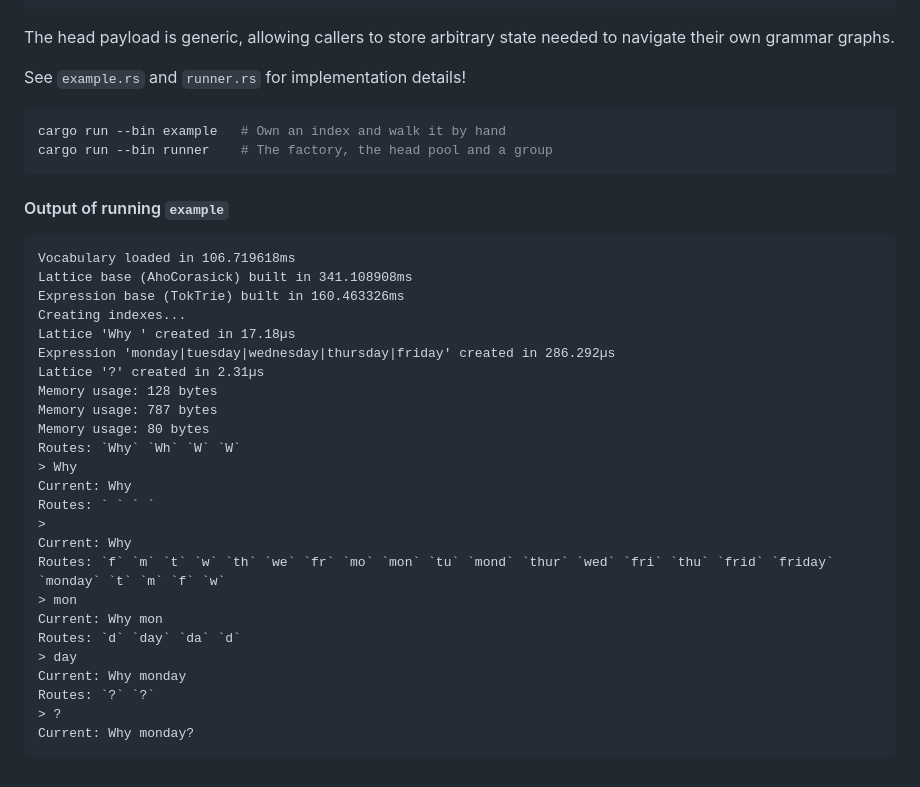
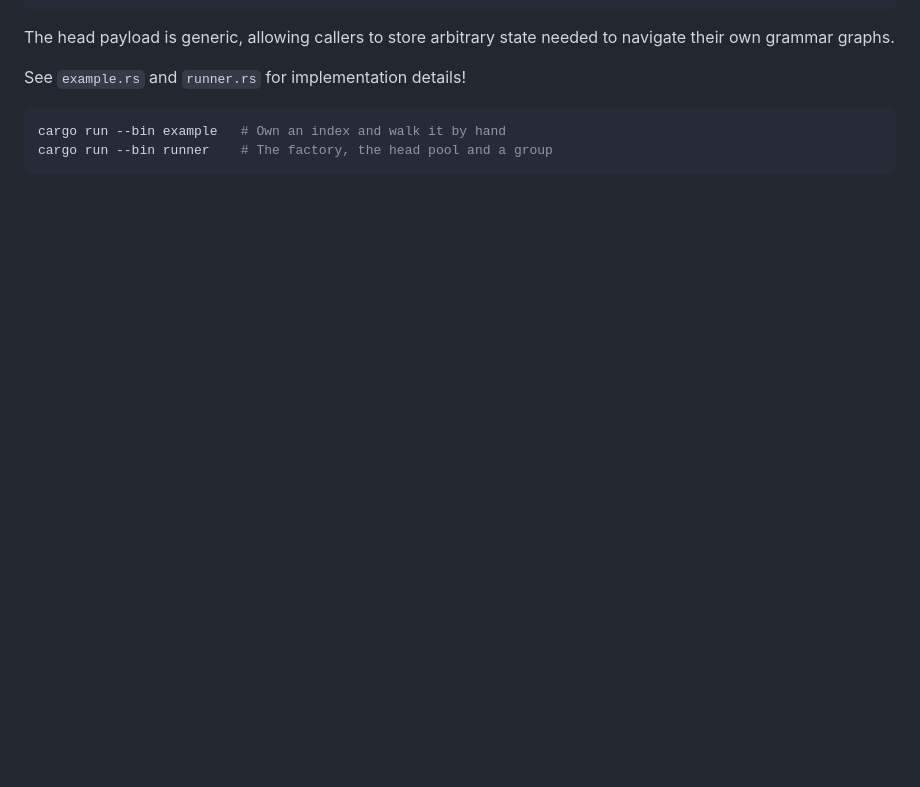
Before and after one commit to pinting/oraculum, a Markdown page: kernel/README.md, the part around the change. Rendered like a GitHub page; blank space fills up the shorter version.

Commit message:
Updated kernel's README

````diff
--- a/kernel/README.md
+++ b/kernel/README.md
@@ -208,33 +208,3 @@ See `example.rs` and `runner.rs` for implementation details!
 cargo run --bin example   # Own an index and walk it by hand
 cargo run --bin runner    # The factory, the head pool and a group
 ```
-
-#### Output of running `example`
-
-```
-Vocabulary loaded in 106.719618ms
-Lattice base (AhoCorasick) built in 341.108908ms
-Expression base (TokTrie) built in 160.463326ms
-Creating indexes...
-Lattice 'Why ' created in 17.18µs
-Expression 'monday|tuesday|wednesday|thursday|friday' created in 286.292µs
-Lattice '?' created in 2.31µs
-Memory usage: 128 bytes
-Memory usage: 787 bytes
-Memory usage: 80 bytes
-Routes: `Why` `Wh` `W` `W`
-> Why
-Current: Why
-Routes: ` ` ` `
->
-Current: Why
-Routes: `f` `m` `t` `w` `th` `we` `fr` `mo` `mon` `tu` `mond` `thur` `wed` `fri` `thu` `frid` `friday` `monday` `t` `m` `f` `w`
-> mon
-Current: Why mon
-Routes: `d` `day` `da` `d`
-> day
-Current: Why monday
-Routes: `?` `?`
-> ?
-Current: Why monday?
-```
````
